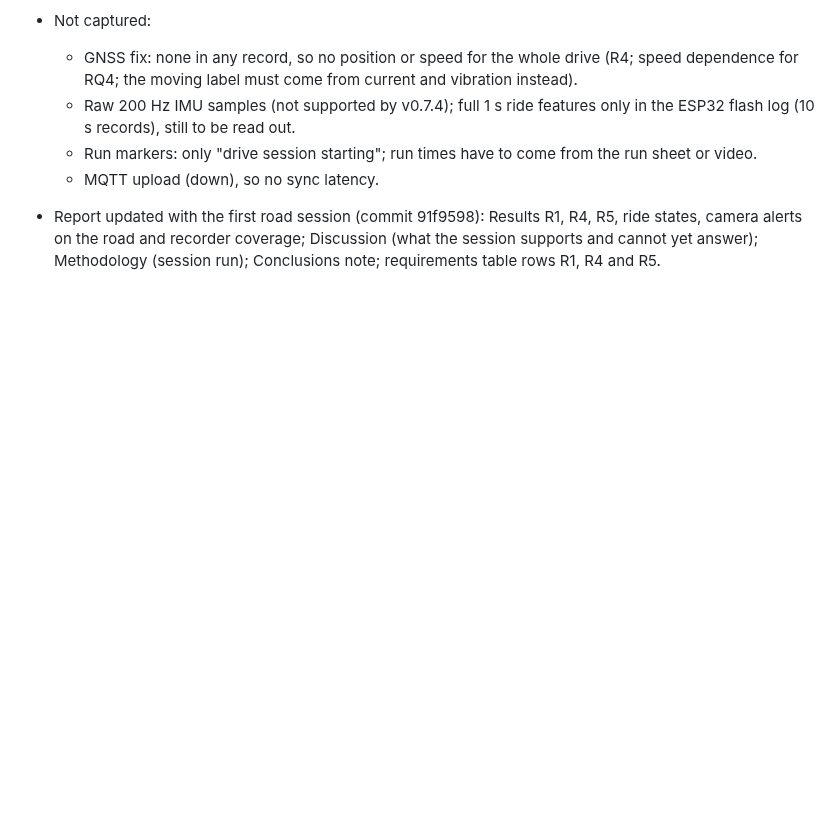
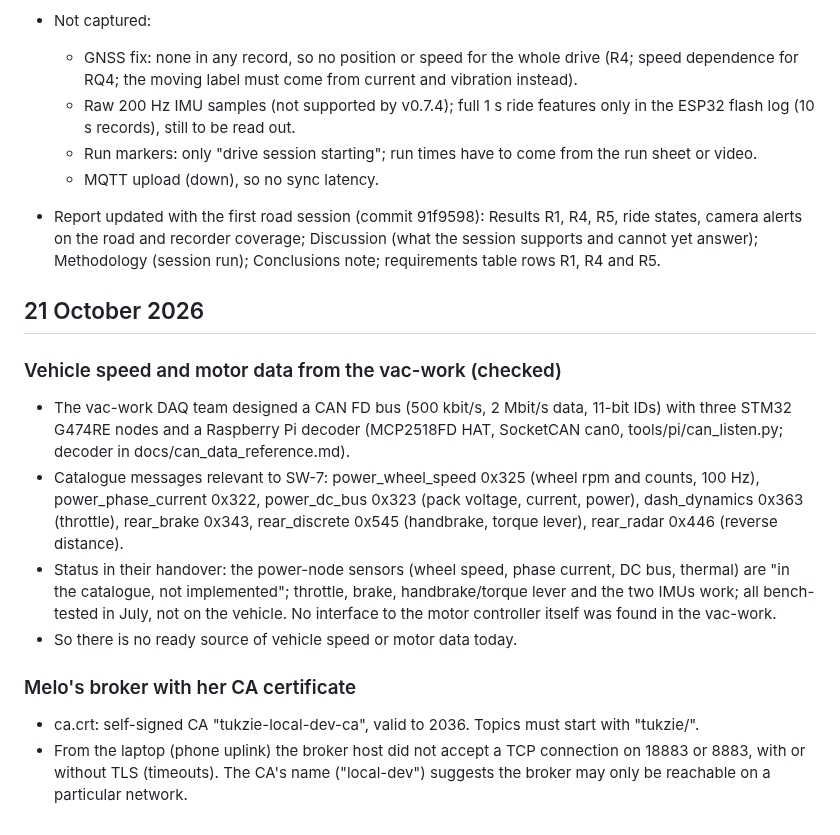
Before and after one commit to 0geder/Tukzie-HPEC-HUD, a Markdown page: Planning/lab-notebook.md, the part around the change. GitHub-like rendering; blank space fills up the shorter version.

Commit message:
Lab notebook: vac-work CAN status for speed and motor data; Melo's broker with TLS

```diff
--- a/Planning/lab-notebook.md
+++ b/Planning/lab-notebook.md
@@ -201,3 +201,21 @@ committed to git because of their size, kept on OneDrive).
 - Report updated with the first road session (commit 91f9598): Results R1, R4, R5, ride states, camera alerts on the
   road and recorder coverage; Discussion (what the session supports and cannot yet answer); Methodology (session
   run); Conclusions note; requirements table rows R1, R4 and R5.
+
+## 21 October 2026
+
+### Vehicle speed and motor data from the vac-work (checked)
+- The vac-work DAQ team designed a CAN FD bus (500 kbit/s, 2 Mbit/s data, 11-bit IDs) with three STM32 G474RE nodes and a
+  Raspberry Pi decoder (MCP2518FD HAT, SocketCAN can0, tools/pi/can_listen.py; decoder in docs/can_data_reference.md).
+- Catalogue messages relevant to SW-7: power_wheel_speed 0x325 (wheel rpm and counts, 100 Hz), power_phase_current 0x322,
+  power_dc_bus 0x323 (pack voltage, current, power), dash_dynamics 0x363 (throttle), rear_brake 0x343, rear_discrete 0x545
+  (handbrake, torque lever), rear_radar 0x446 (reverse distance).
+- Status in their handover: the power-node sensors (wheel speed, phase current, DC bus, thermal) are "in the catalogue,
+  not implemented"; throttle, brake, handbrake/torque lever and the two IMUs work; all bench-tested in July, not on the
+  vehicle. No interface to the motor controller itself was found in the vac-work.
+- So there is no ready source of vehicle speed or motor data today.
+
+### Melo's broker with her CA certificate
+- ca.crt: self-signed CA "tukzie-local-dev-ca", valid to 2036. Topics must start with "tukzie/".
+- From the laptop (phone uplink) the broker host did not accept a TCP connection on 18883 or 8883, with or without TLS
+  (timeouts). The CA's name ("local-dev") suggests the broker may only be reachable on a particular network.
```
